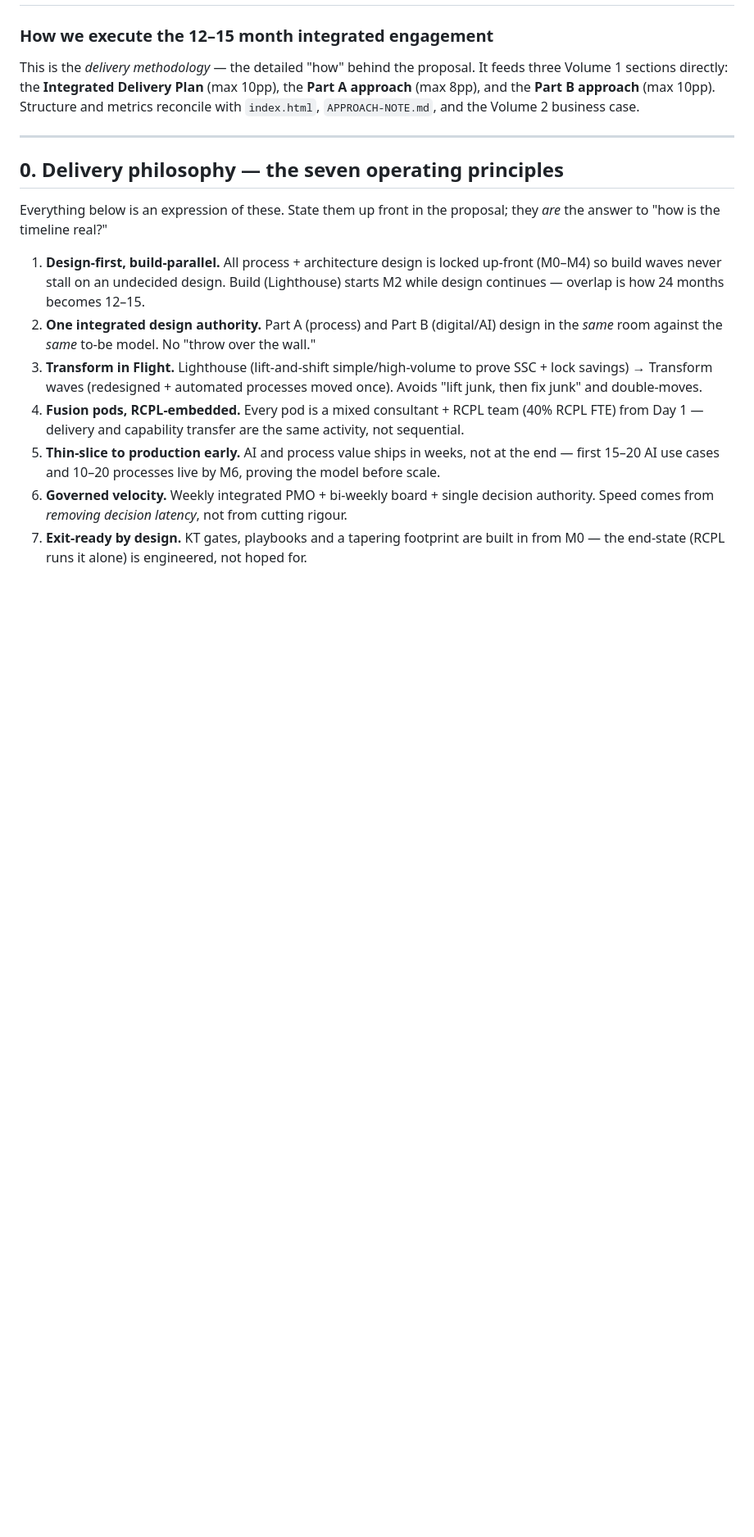
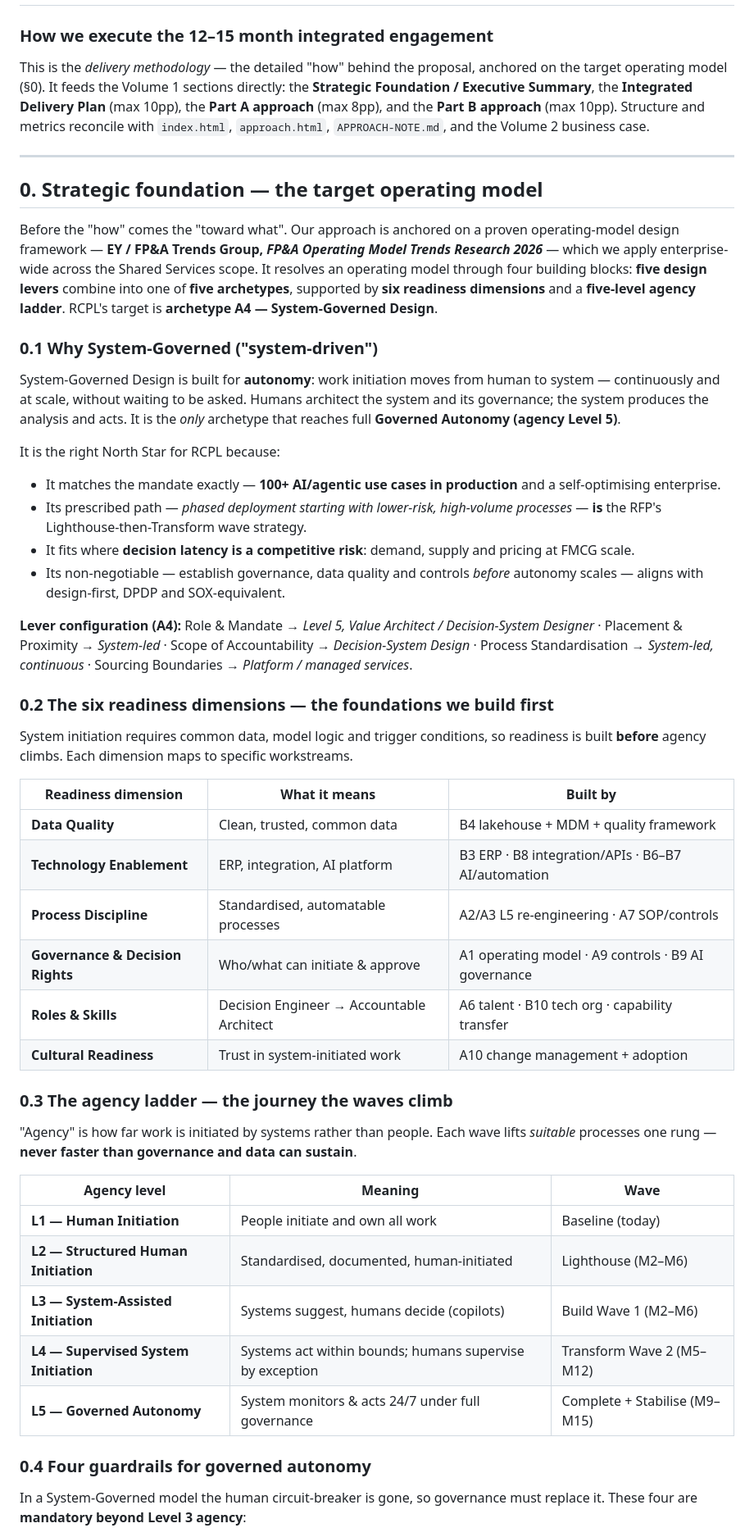
Before and after one commit to prithviii042-cyber/GBS-AI-tranformation, a Markdown page: DELIVERY-APPROACH.md, the part around one of its changes. Shown at 82% size. Rendered like a GitHub page; blank space fills up the shorter version.

```diff
--- a/DELIVERY-APPROACH.md
+++ b/DELIVERY-APPROACH.md
@@ -1,21 +1,65 @@
 # Detailed Delivery Approach — RCPL AI-Enabled Enterprise Transformation
 ### How we execute the 12–15 month integrated engagement
 
-This is the *delivery methodology* — the detailed "how" behind the proposal. It feeds
-three Volume 1 sections directly: the **Integrated Delivery Plan** (max 10pp), the
+This is the *delivery methodology* — the detailed "how" behind the proposal, anchored on
+the target operating model (§0). It feeds the Volume 1 sections directly: the **Strategic
+Foundation / Executive Summary**, the **Integrated Delivery Plan** (max 10pp), the
 **Part A approach** (max 8pp), and the **Part B approach** (max 10pp). Structure and
-metrics reconcile with `index.html`, `APPROACH-NOTE.md`, and the Volume 2 business case.
+metrics reconcile with `index.html`, `approach.html`, `APPROACH-NOTE.md`, and the
+Volume 2 business case.
 
 ---
 
-## 0. Delivery philosophy — the seven operating principles
+## 0. Strategic foundation — the target operating model
 
-Everything below is an expression of these. State them up front in the proposal; they *are* the answer to "how is the timeline real?"
+Before the "how" comes the "toward what". Our approach is anchored on a proven
+operating-model design framework — **EY / FP&A Trends Group, *FP&A Operating Model
+Trends Research 2026*** — which we apply enterprise-wide across the Shared Services
+scope. It resolves an operating model through four building blocks: **five design levers**
+combine into one of **five archetypes**, supported by **six readiness dimensions** and a
+**five-level agency ladder**. RCPL's target is **archetype A4 — System-Governed Design**.
 
-1. **Design-first, build-parallel.** All process + architecture design is locked up-front (M0–M4) so build waves never stall on an undecided design. Build (Lighthouse) starts M2 while design continues — overlap is how 24 months becomes 12–15.
-2. **One integrated design authority.** Part A (process) and Part B (digital/AI) design in the *same* room against the *same* to-be model. No "throw over the wall."
-3. **Transform in Flight.** Lighthouse (lift-and-shift simple/high-volume to prove SSC + lock savings) → Transform waves (redesigned + automated processes moved once). Avoids "lift junk, then fix junk" and double-moves.
-4. **Fusion pods, RCPL-embedded.** Every pod is a mixed consultant + RCPL team (40% RCPL FTE) from Day 1 — delivery and capability transfer are the same activity, not sequential.
-5. **Thin-slice to production early.** AI and process value ships in weeks, not at the end — first 15–20 AI use cases and 10–20 processes live by M6, proving the model before scale.
-6. **Governed velocity.** Weekly integrated PMO + bi-weekly board + single decision authority. Speed comes from *removing decision latency*, not from cutting rigour.
-7. **Exit-ready by design.** KT gates, playbooks and a tapering footprint are built in from M0 — the end-state (RCPL runs it alone) is engineered, not hoped for.
+### 0.1 Why System-Governed ("system-driven")
+
+System-Governed Design is built for **autonomy**: work initiation moves from human to
+system — continuously and at scale, without waiting to be asked. Humans architect the
+system and its governance; the system produces the analysis and acts. It is the *only*
+archetype that reaches full **Governed Autonomy (agency Level 5)**.
+
+It is the right North Star for RCPL because:
+- It matches the mandate exactly — **100+ AI/agentic use cases in production** and a self-optimising enterprise.
+- Its prescribed path — *phased deployment starting with lower-risk, high-volume processes* — **is** the RFP's Lighthouse-then-Transform wave strategy.
+- It fits where **decision latency is a competitive risk**: demand, supply and pricing at FMCG scale.
+- Its non-negotiable — establish governance, data quality and controls *before* autonomy scales — aligns with design-first, DPDP and SOX-equivalent.
+
+**Lever configuration (A4):** Role & Mandate → *Level 5, Value Architect / Decision-System Designer* · Placement & Proximity → *System-led* · Scope of Accountability → *Decision-System Design* · Process Standardisation → *System-led, continuous* · Sourcing Boundaries → *Platform / managed services*.
+
+### 0.2 The six readiness dimensions — the foundations we build first
+
+System initiation requires common data, model logic and trigger conditions, so readiness is built **before** agency climbs. Each dimension maps to specific workstreams.
+
+| Readiness dimension | What it means | Built by |
+|---|---|---|
+| **Data Quality** | Clean, trusted, common data | B4 lakehouse + MDM + quality framework |
+| **Technology Enablement** | ERP, integration, AI platform | B3 ERP · B8 integration/APIs · B6–B7 AI/automation |
+| **Process Discipline** | Standardised, automatable processes | A2/A3 L5 re-engineering · A7 SOP/controls |
+| **Governance & Decision Rights** | Who/what can initiate & approve | A1 operating model · A9 controls · B9 AI governance |
+| **Roles & Skills** | Decision Engineer → Accountable Architect | A6 talent · B10 tech org · capability transfer |
+| **Cultural Readiness** | Trust in system-initiated work | A10 change management + adoption |
+
+### 0.3 The agency ladder — the journey the waves climb
+
+"Agency" is how far work is initiated by systems rather than people. Each wave lifts *suitable* processes one rung — **never faster than governance and data can sustain**.
+
+| Agency level | Meaning | Wave |
+|---|---|---|
+| **L1 — Human Initiation** | People initiate and own all work | Baseline (today) |
+| **L2 — Structured Human Initiation** | Standardised, documented, human-initiated | Lighthouse (M2–M6) |
+| **L3 — System-Assisted Initiation** | Systems suggest, humans decide (copilots) | Build Wave 1 (M2–M6) |
+| **L4 — Supervised System Initiation** | Systems act within bounds; humans supervise by exception | Transform Wave 2 (M5–M12) |
+| **L5 — Governed Autonomy** | System monitors & acts 24/7 under full governance | Complete + Stabilise (M9–M15) |
+
+### 0.4 Four guardrails for governed autonomy
+
+In a System-Governed model the human circuit-breaker is gone, so governance must replace it. These four are **mandatory beyond Level 3 agency**:
+
```
Also changed, not shown: other parts of DELIVERY-APPROACH.md (+54 -33 lines).
